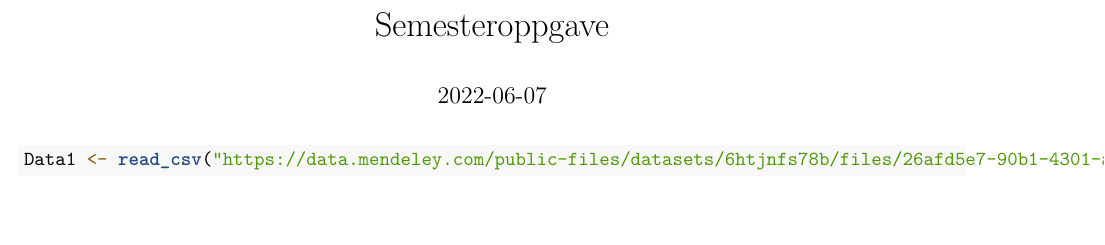
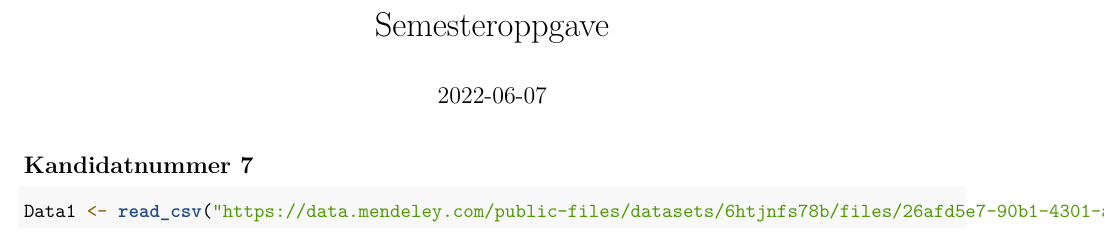
Before and after one commit to Obr040/sok-1005-v22, an R Markdown document (Semesteroppgave.Rmd): part of page 1 of 8, cut so that both start at the same text, the shorter picture padded with empty space. Rendered offline with R 4.5, knitr and Pandoc, then LaTeX, with nearby package versions; some code elsewhere in the file could not run offline.

Commit message:
Markdownfil Semesteroppgave

````diff
--- a/Semesteroppgave.Rmd
+++ b/Semesteroppgave.Rmd
@@ -8,6 +8,8 @@ date: '2022-06-07'
 library(tidyverse)
 library(lubridate)
 ```
+
+## Kandidatnummer 7
 
 ```{r}
 Data1 <- read_csv("https://data.mendeley.com/public-files/datasets/6htjnfs78b/files/26afd5e7-90b1-4301-ac5e-5905b38c4ec2/file_downloaded")
````
